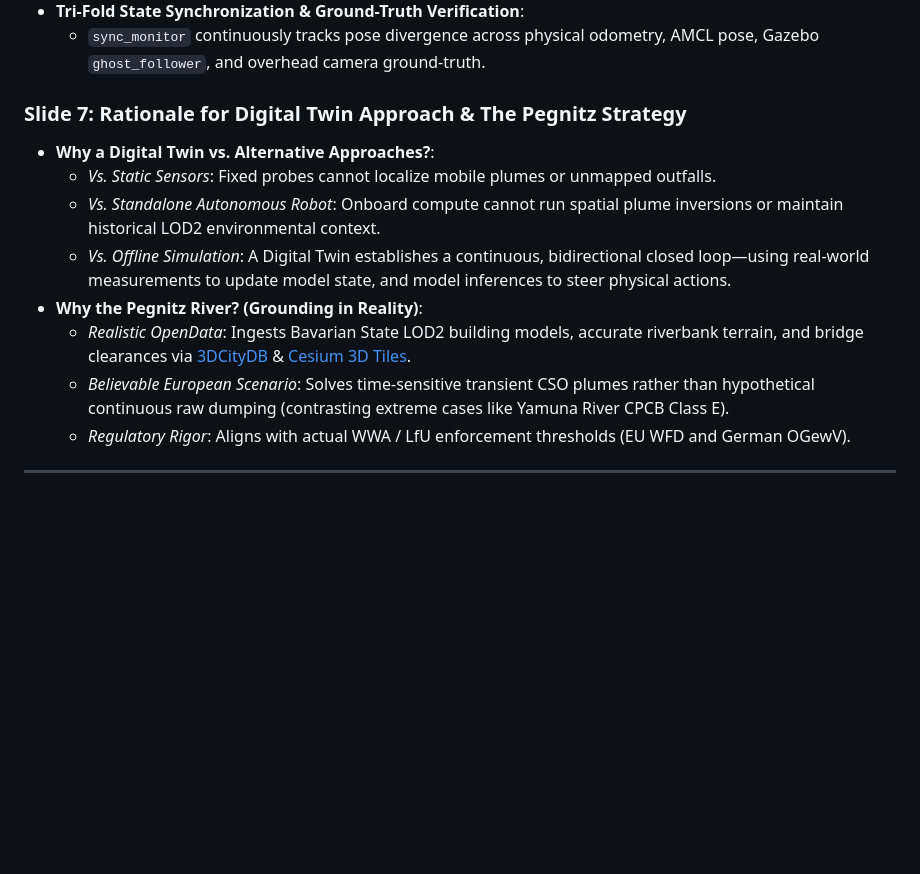
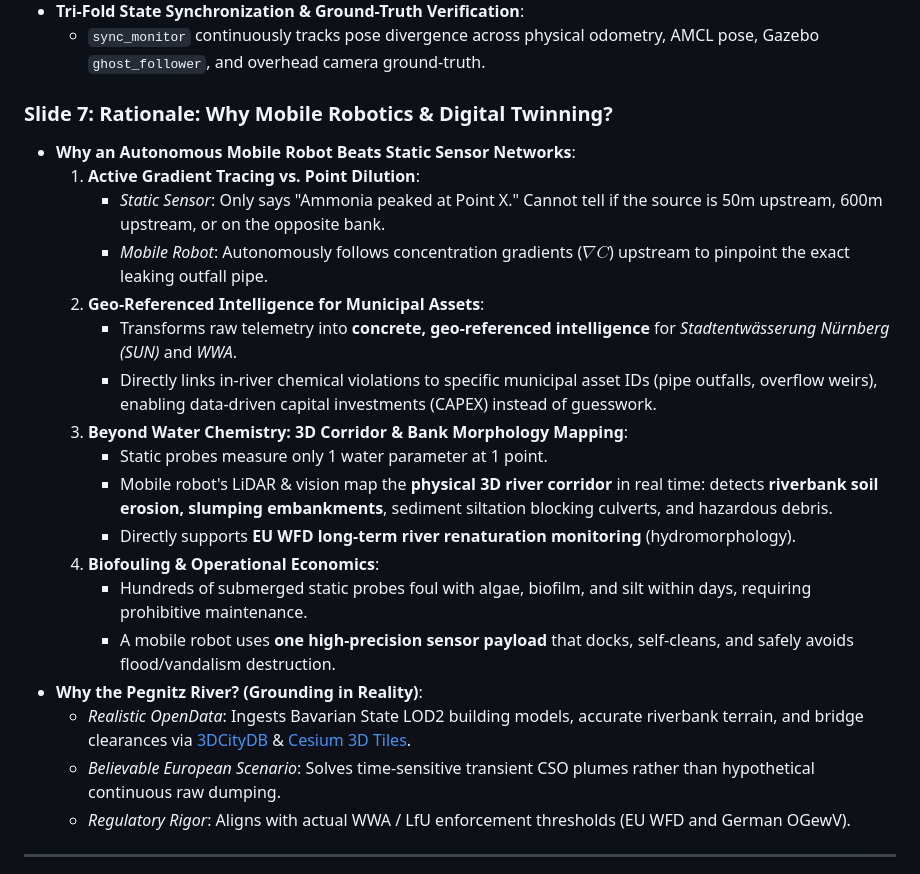
Before and after one commit to PrinzMajkl/Euroteq_Eindhoven_T3, a Markdown page: presentation/slides_brainstorm.md, the part around the change. Drawn GitHub-style; blank space fills up the shorter version.

```diff
--- a/presentation/slides_brainstorm.md
+++ b/presentation/slides_brainstorm.md
@@ -90,14 +90,24 @@ This document contains the slide-by-slide outline, talking points, and brainstor
 - **Tri-Fold State Synchronization & Ground-Truth Verification**:
   - `sync_monitor` continuously tracks pose divergence across physical odometry, AMCL pose, Gazebo `ghost_follower`, and overhead camera ground-truth.
 
-### Slide 7: Rationale for Digital Twin Approach & The Pegnitz Strategy
-- **Why a Digital Twin vs. Alternative Approaches?**:
-  - *Vs. Static Sensors*: Fixed probes cannot localize mobile plumes or unmapped outfalls.
-  - *Vs. Standalone Autonomous Robot*: Onboard compute cannot run spatial plume inversions or maintain historical LOD2 environmental context.
-  - *Vs. Offline Simulation*: A Digital Twin establishes a continuous, bidirectional closed loop—using real-world measurements to update model state, and model inferences to steer physical actions.
+### Slide 7: Rationale: Why Mobile Robotics & Digital Twinning?
+- **Why an Autonomous Mobile Robot Beats Static Sensor Networks**:
+  1. **Active Gradient Tracing vs. Point Dilution**:
+     - *Static Sensor*: Only says "Ammonia peaked at Point X." Cannot tell if the source is 50m upstream, 600m upstream, or on the opposite bank.
+     - *Mobile Robot*: Autonomously follows concentration gradients ($\nabla C$) upstream to pinpoint the exact leaking outfall pipe.
+  2. **Geo-Referenced Intelligence for Municipal Assets**:
+     - Transforms raw telemetry into **concrete, geo-referenced intelligence** for *Stadtentwässerung Nürnberg (SUN)* and *WWA*.
+     - Directly links in-river chemical violations to specific municipal asset IDs (pipe outfalls, overflow weirs), enabling data-driven capital investments (CAPEX) instead of guesswork.
+  3. **Beyond Water Chemistry: 3D Corridor & Bank Morphology Mapping**:
+     - Static probes measure only 1 water parameter at 1 point.
+     - Mobile robot's LiDAR & vision map the **physical 3D river corridor** in real time: detects **riverbank soil erosion, slumping embankments**, sediment siltation blocking culverts, and hazardous debris.
+     - Directly supports **EU WFD long-term river renaturation monitoring** (hydromorphology).
+  4. **Biofouling & Operational Economics**:
+     - Hundreds of submerged static probes foul with algae, biofilm, and silt within days, requiring prohibitive maintenance.
+     - A mobile robot uses **one high-precision sensor payload** that docks, self-cleans, and safely avoids flood/vandalism destruction.
 - **Why the Pegnitz River? (Grounding in Reality)**:
   - *Realistic OpenData*: Ingests Bavarian State LOD2 building models, accurate riverbank terrain, and bridge clearances via [3DCityDB](https://www.asg.ed.tum.de/gis/projekte/3dcitydb/) & [Cesium 3D Tiles](https://sandcastle.cesium.com/?id=3d-tiles-property-lod-river).
-  - *Believable European Scenario*: Solves time-sensitive transient CSO plumes rather than hypothetical continuous raw dumping (contrasting extreme cases like Yamuna River CPCB Class E).
+  - *Believable European Scenario*: Solves time-sensitive transient CSO plumes rather than hypothetical continuous raw dumping.
   - *Regulatory Rigor*: Aligns with actual WWA / LfU enforcement thresholds (EU WFD and German OGewV).
 
 ---
```
Also changed, not shown: general_information/README.md (+4 -1 lines), general_information/mobile_robot_vs_static_sensors.md (added, +82 -0 lines).
